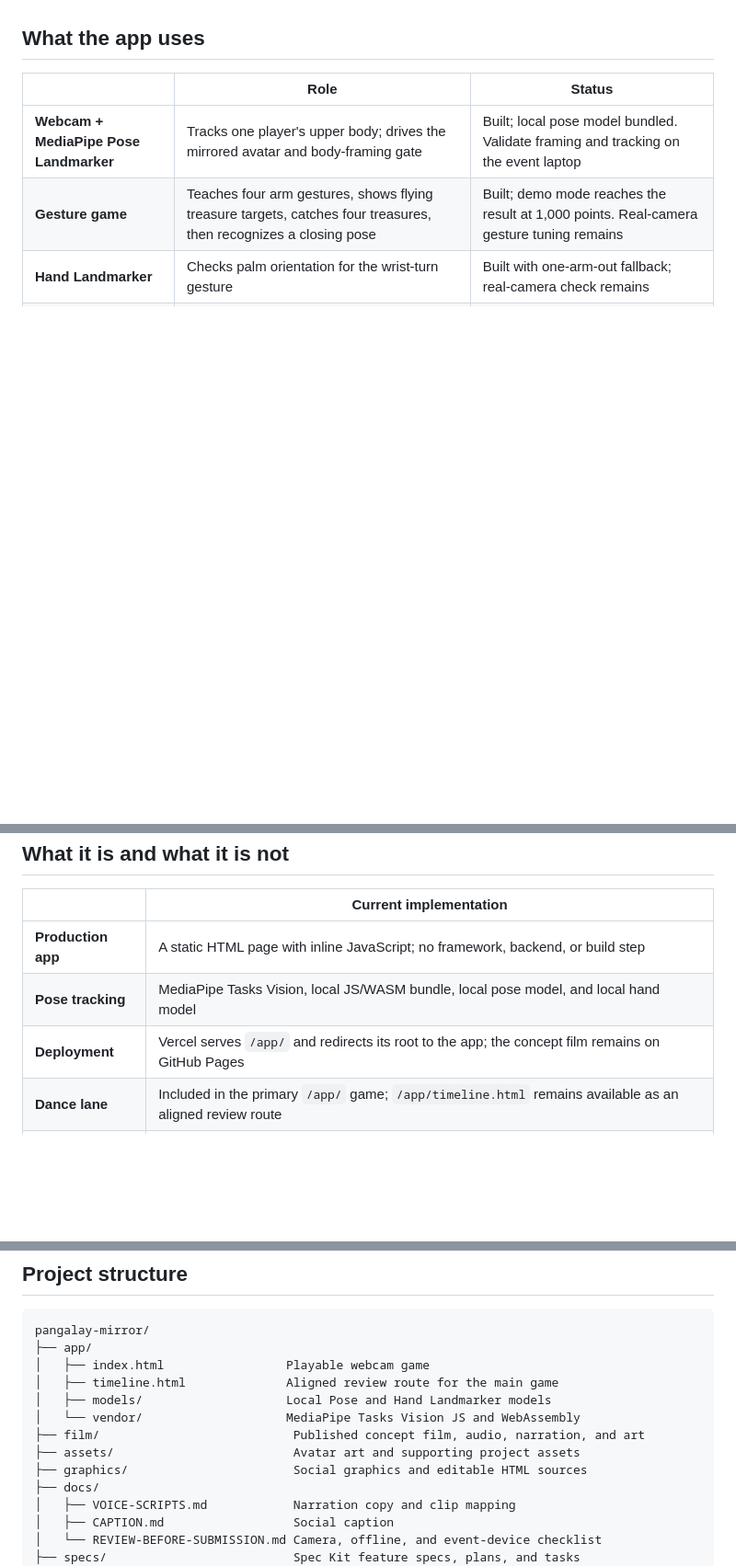
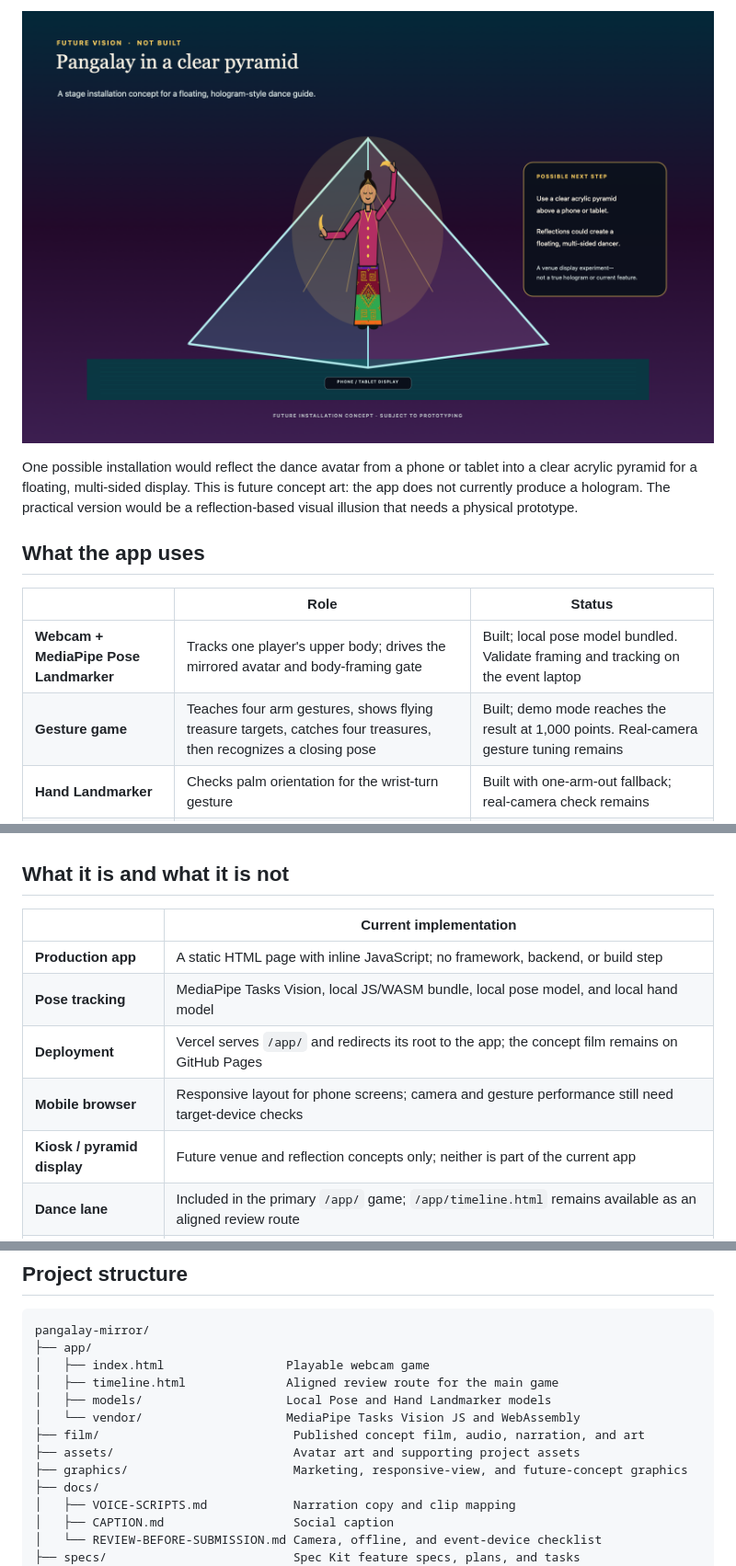
Before and after one commit to aljabrialam/pangalay-mirror, a Markdown page: README.md, 3 parts joined by grey strips. Shown at 92% size. Drawn GitHub-style; pictures changed too: graphics/pangalay-mirror-future-pyramid.png (added); blank space fills up the shorter version.

```diff
--- a/README.md
+++ b/README.md
@@ -20,3 +35,6 @@ For the camera app, use HTTPS or `localhost`, allow camera access, and stand bac
+![Future concept for reflecting the Pangalay Mirror avatar inside a clear pyramid](graphics/pangalay-mirror-future-pyramid.png)
+
+One possible installation would reflect the dance avatar from a phone or tablet into a clear acrylic pyramid for a floating, multi-sided display. This is future concept art: the app does not currently produce a hologram. The practical version would be a reflection-based visual illusion that needs a physical prototype.
 
 ## What the app uses
 
@@ -59,6 +77,8 @@ Each gold gesture sends its matching Tausug cultural treasure toward a pose targ
 | **Production app** | A static HTML page with inline JavaScript; no framework, backend, or build step |
 | **Pose tracking** | MediaPipe Tasks Vision, local JS/WASM bundle, local pose model, and local hand model |
 | **Deployment** | Vercel serves `/app/` and redirects its root to the app; the concept film remains on GitHub Pages |
+| **Mobile browser** | Responsive layout for phone screens; camera and gesture performance still need target-device checks |
+| **Kiosk / pyramid display** | Future venue and reflection concepts only; neither is part of the current app |
 | **Dance lane** | Included in the primary `/app/` game; `/app/timeline.html` remains available as an aligned review route |
 | **Keepsake privacy** | The camera still is composed into a local browser download; it is not uploaded or stored by the app |
 | **Tracking limits** | Thresholds and hand-turn behavior still need testing under real camera distance, lighting, and movement |
@@ -76,7 +96,7 @@ pangalay-mirror/
 │   └── vendor/                    MediaPipe Tasks Vision JS and WebAssembly
 ├── film/                           Published concept film, audio, narration, and art
 ├── assets/                         Avatar art and supporting project assets
-├── graphics/                       Social graphics and editable HTML sources
+├── graphics/                       Marketing, responsive-view, and future-concept graphics
 ├── docs/
 │   ├── VOICE-SCRIPTS.md            Narration copy and clip mapping
 │   ├── CAPTION.md                  Social caption
```
Also changed, not shown: other parts of README.md (+15 -0 lines), graphics/pangalay-mirror-marketing-post.png (added), graphics/pangalay-mirror-platform-views.png (added), 1 other file.
